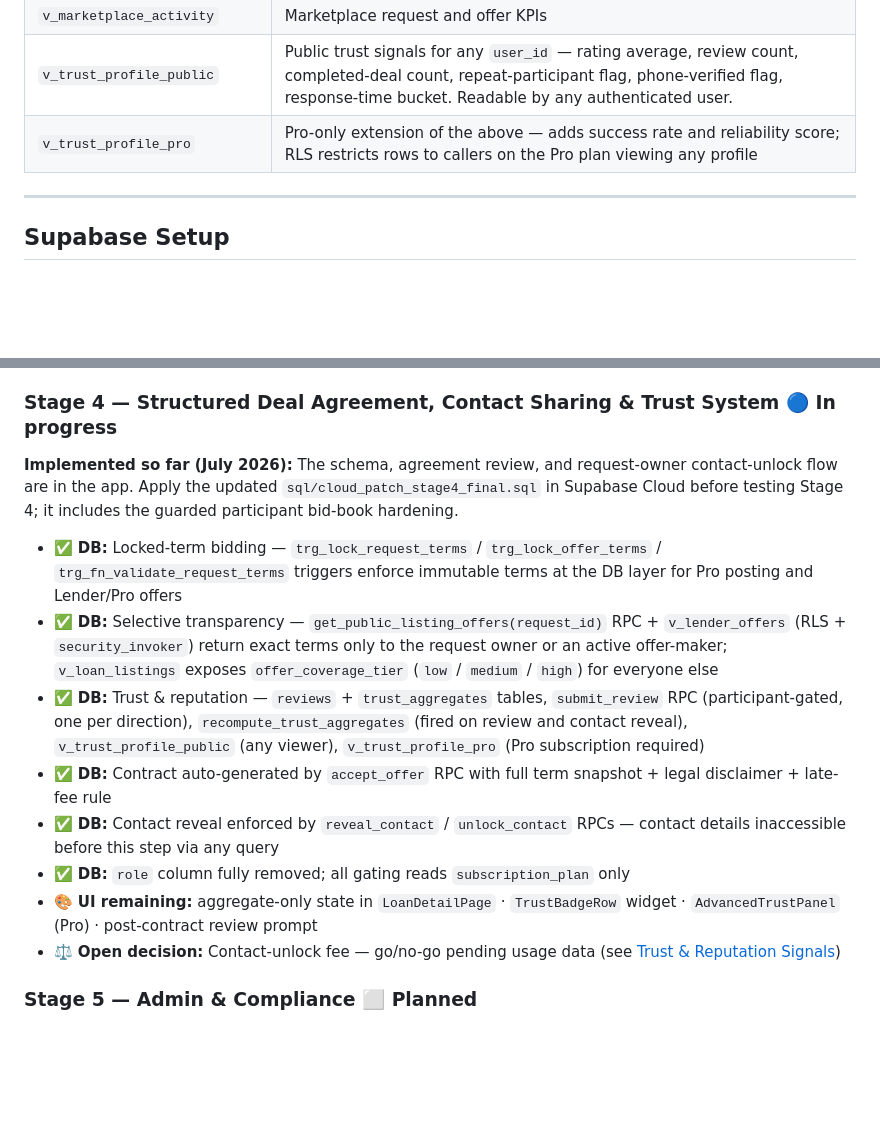
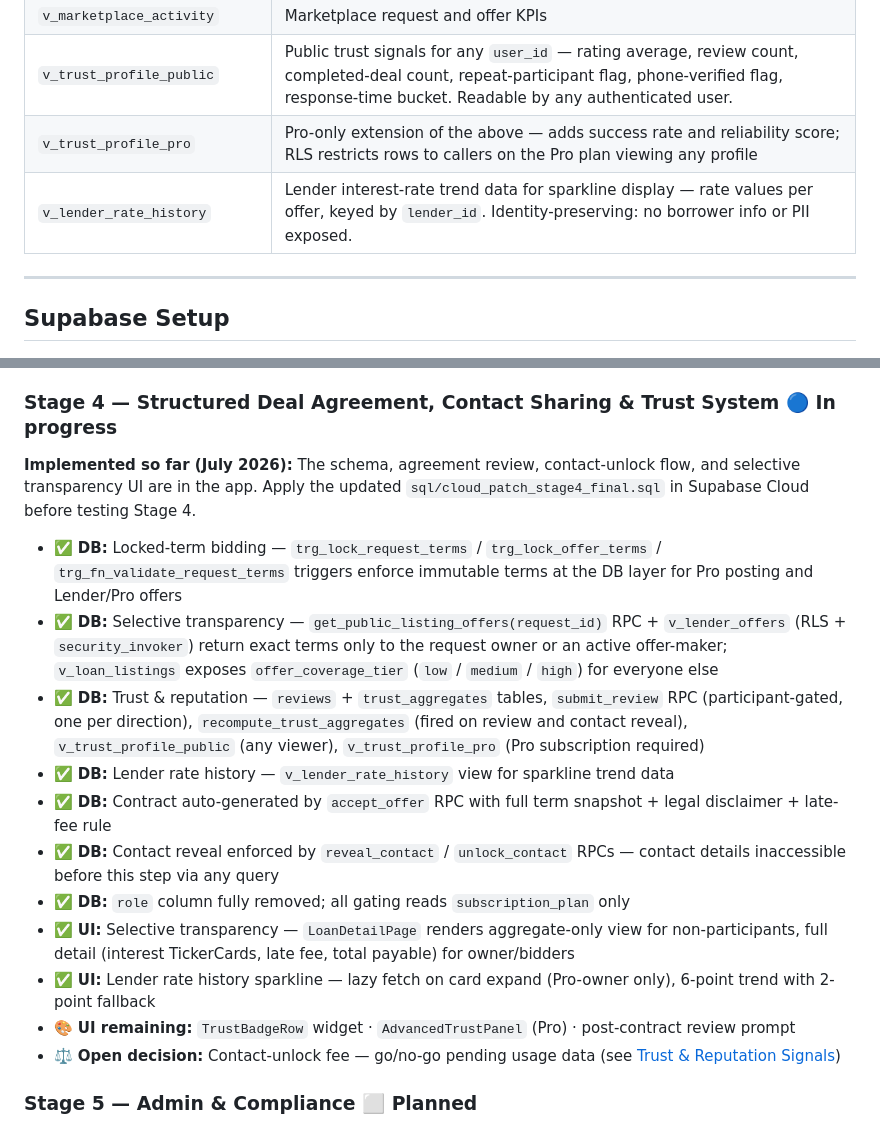
Before and after one commit to nipanze/android, a Markdown page: README.md, 2 parts joined by grey strips. Rendered like a GitHub page; blank space fills up the shorter version.

Commit message:
docs: update BUILD_PLAN and README — selective transparency UI, rate history sparkline, v_loan_listings fix

```diff
--- a/README.md
+++ b/README.md
@@ -465,6 +465,7 @@ psql "postgresql://postgres:postgres@127.0.0.1:54322/postgres" -f sql/seed.sql
 | `v_marketplace_activity` | Marketplace request and offer KPIs |
 | `v_trust_profile_public` | Public trust signals for any `user_id` — rating average, review count, completed-deal count, repeat-participant flag, phone-verified flag, response-time bucket. Readable by any authenticated user. |
 | `v_trust_profile_pro` | Pro-only extension of the above — adds success rate and reliability score; RLS restricts rows to callers on the Pro plan viewing any profile |
+| `v_lender_rate_history` | Lender interest-rate trend data for sparkline display — rate values per offer, keyed by `lender_id`. Identity-preserving: no borrower info or PII exposed. |
 
 ---
 
@@ -736,15 +737,18 @@ See [BUILD_PLAN.md](BUILD_PLAN.md) for the full, authoritative stage-by-stage ro
 
 ### Stage 4 — Structured Deal Agreement, Contact Sharing & Trust System 🔵 In progress
 
-**Implemented so far (July 2026):** The schema, agreement review, and request-owner contact-unlock flow are in the app. Apply the updated `sql/cloud_patch_stage4_final.sql` in Supabase Cloud before testing Stage 4; it includes the guarded participant bid-book hardening.
+**Implemented so far (July 2026):** The schema, agreement review, contact-unlock flow, and selective transparency UI are in the app. Apply the updated `sql/cloud_patch_stage4_final.sql` in Supabase Cloud before testing Stage 4.
 
 - ✅ **DB:** Locked-term bidding — `trg_lock_request_terms` / `trg_lock_offer_terms` / `trg_fn_validate_request_terms` triggers enforce immutable terms at the DB layer for Pro posting and Lender/Pro offers
 - ✅ **DB:** Selective transparency — `get_public_listing_offers(request_id)` RPC + `v_lender_offers` (RLS + `security_invoker`) return exact terms only to the request owner or an active offer-maker; `v_loan_listings` exposes `offer_coverage_tier` (`low` / `medium` / `high`) for everyone else
 - ✅ **DB:** Trust & reputation — `reviews` + `trust_aggregates` tables, `submit_review` RPC (participant-gated, one per direction), `recompute_trust_aggregates` (fired on review and contact reveal), `v_trust_profile_public` (any viewer), `v_trust_profile_pro` (Pro subscription required)
+- ✅ **DB:** Lender rate history — `v_lender_rate_history` view for sparkline trend data
 - ✅ **DB:** Contract auto-generated by `accept_offer` RPC with full term snapshot + legal disclaimer + late-fee rule
 - ✅ **DB:** Contact reveal enforced by `reveal_contact` / `unlock_contact` RPCs — contact details inaccessible before this step via any query
 - ✅ **DB:** `role` column fully removed; all gating reads `subscription_plan` only
-- 🎨 **UI remaining:** aggregate-only state in `LoanDetailPage` · `TrustBadgeRow` widget · `AdvancedTrustPanel` (Pro) · post-contract review prompt
+- ✅ **UI:** Selective transparency — `LoanDetailPage` renders aggregate-only view for non-participants, full detail (interest TickerCards, late fee, total payable) for owner/bidders
+- ✅ **UI:** Lender rate history sparkline — lazy fetch on card expand (Pro-owner only), 6-point trend with 2-point fallback
+- 🎨 **UI remaining:** `TrustBadgeRow` widget · `AdvancedTrustPanel` (Pro) · post-contract review prompt
 - ⚖️ **Open decision:** Contact-unlock fee — go/no-go pending usage data (see [Trust & Reputation Signals](#trust--reputation-signals))
 
 ### Stage 5 — Admin & Compliance ⬜ Planned
```
Also changed, not shown: BUILD_PLAN.md (+7 -6 lines).
